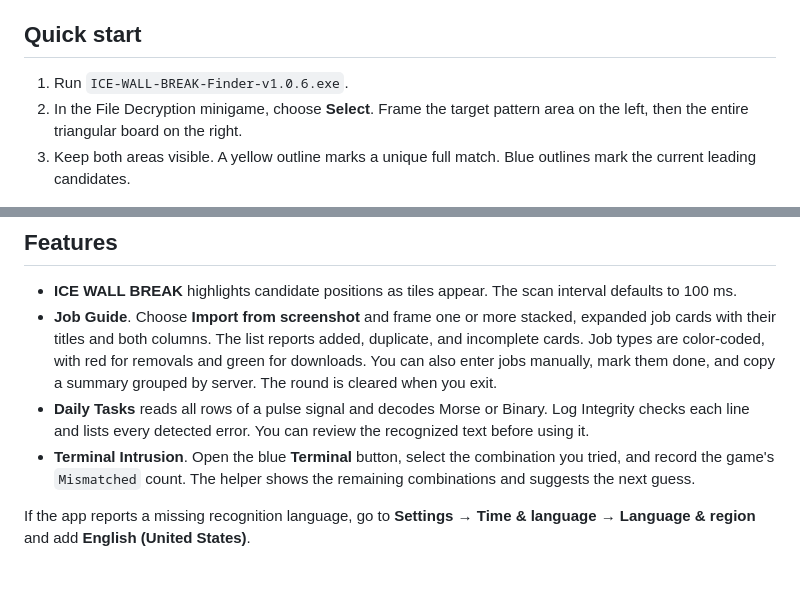
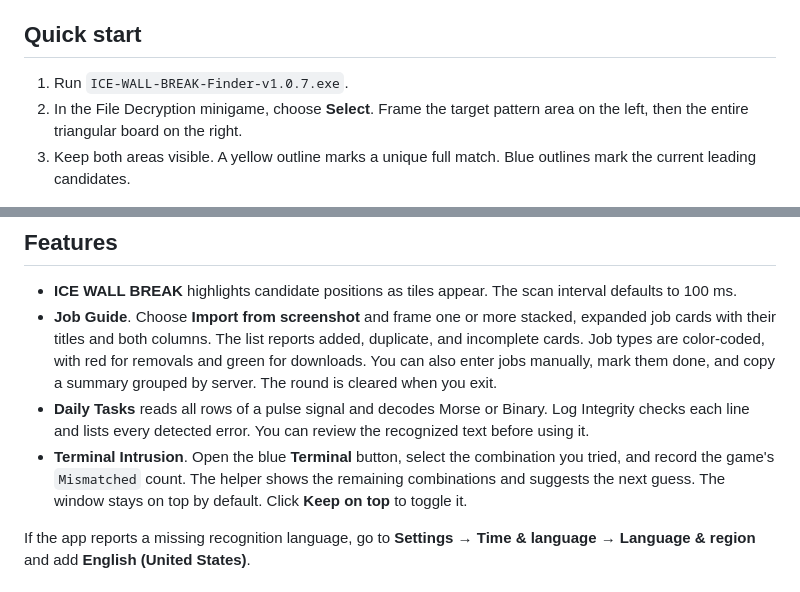
Before and after one commit to pocket-orrery/cor3-ice-wall-break-and-dailies-tool, a Markdown page: README.md, 2 parts joined by grey strips. Rendered like a GitHub page.

```diff
--- a/README.md
+++ b/README.md
@@ -8,7 +8,7 @@ Tired of squinting at ICE WALL BREAK during your daily tasks on [cor3.gg](https:
 
 ## Quick start
 
-1. Run `ICE-WALL-BREAK-Finder-v1.0.6.exe`.
+1. Run `ICE-WALL-BREAK-Finder-v1.0.7.exe`.
 2. In the File Decryption minigame, choose **Select**. Frame the target pattern area on the left, then the entire triangular board on the right.
 3. Keep both areas visible. A yellow outline marks a unique full match. Blue outlines mark the current leading candidates.
 
@@ -17,7 +17,7 @@ Tired of squinting at ICE WALL BREAK during your daily tasks on [cor3.gg](https:
 - **ICE WALL BREAK** highlights candidate positions as tiles appear. The scan interval defaults to 100 ms.
 - **Job Guide**. Choose **Import from screenshot** and frame one or more stacked, expanded job cards with their titles and both columns. The list reports added, duplicate, and incomplete cards. Job types are color-coded, with red for removals and green for downloads. You can also enter jobs manually, mark them done, and copy a summary grouped by server. The round is cleared when you exit.
 - **Daily Tasks** reads all rows of a pulse signal and decodes Morse or Binary. Log Integrity checks each line and lists every detected error. You can review the recognized text before using it.
-- **Terminal Intrusion**. Open the blue **Terminal** button, select the combination you tried, and record the game's `Mismatched` count. The helper shows the remaining combinations and suggests the next guess.
+- **Terminal Intrusion**. Open the blue **Terminal** button, select the combination you tried, and record the game's `Mismatched` count. The helper shows the remaining combinations and suggests the next guess. The window stays on top by default. Click **Keep on top** to toggle it.
 
 If the app reports a missing recognition language, go to **Settings → Time & language → Language & region** and add **English (United States)**.
 
```
Also changed, not shown: other parts of README.md (+2 -2 lines), docs/screenshots/terminal-zh.png, docs/screenshots/terminal.png, 3 other files.
